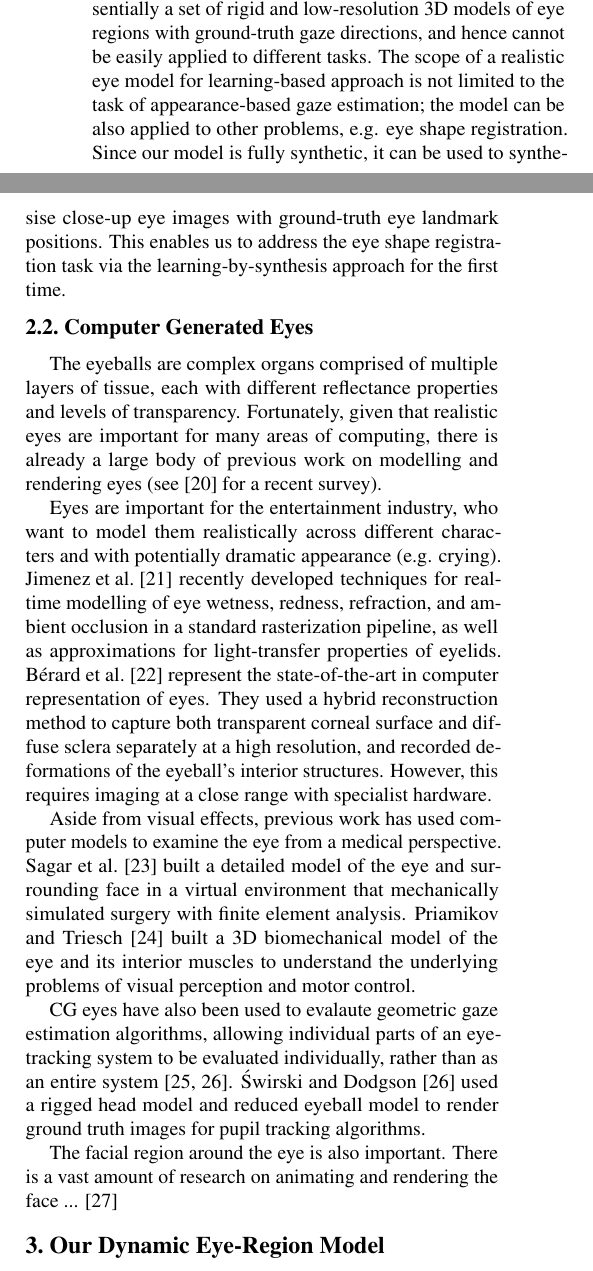
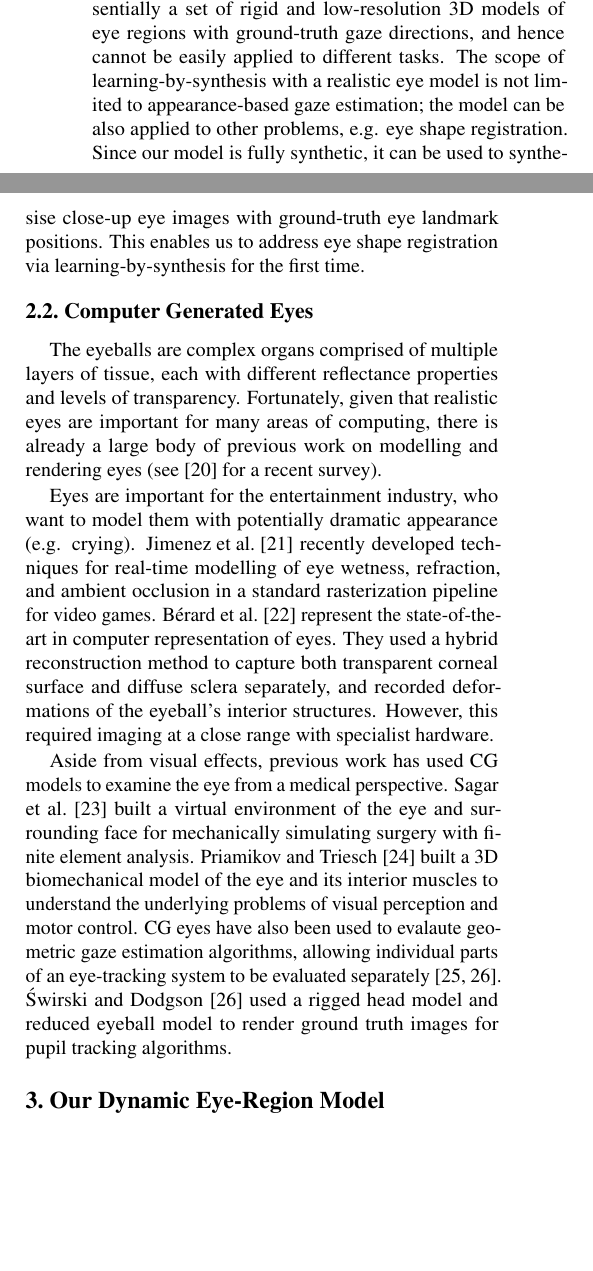
Before and after one commit to errollw/SynthesEyesICCV15, a LaTeX paper (00_main.tex, which reads 03_related_work.tex): two parts of the columns of page 2 of 8, joined at a grey line, cut so that both start at the same text, the shorter picture padded with empty space. Compiled offline with pdfLaTeX.

Commit message:
Tightening up related work

```diff
--- a/03_related_work.tex
+++ b/03_related_work.tex
@@ -28,9 +28,9 @@ In contrast, our model allows...
 % \commentY{reality and controllability should be both important, while currently the story focuses on the reality side. but this point is rather related to the next section (Computer Generated Eyes) maybe?}
 Another limitation of Sugano et al.'s dataset~\cite{sugano2014learning} is that they do not provide a parametric model.
 Their data is essentially a set of rigid and low-resolution 3D models of eye regions with ground-truth gaze directions, and hence cannot be easily applied to different tasks.
-The scope of a realistic eye model for learning-based approach is not limited to the task of appearance-based gaze estimation; the model can be also applied to other problems, e.g. eye shape registration.
+The scope of learning-by-synthesis with a realistic eye model is not limited to appearance-based gaze estimation; the model can be also applied to other problems, e.g. eye shape registration.
 Since our model is fully synthetic, it can be used to synthesise close-up eye images with ground-truth eye landmark positions.
-This enables us to address the eye shape registration task via the learning-by-synthesis approach for the first time.
+This enables us to address eye shape registration via learning-by-synthesis for the first time.
 
 %\cite{okada2008relevant}, \cite{shakhnarovich2003fast} -- both rendered RGB training images with poser for pose recognition
 %\cite{fanelli2011real} -- train head pose estimator on only synthetic depth data.
@@ -50,20 +50,19 @@ Fortunately, given that realistic eyes are important for many areas of computing
 
 % As we spend so much time looking at eyes, mistakes in their appearance can cause a CG face to appear unfamiliar.
 
-Eyes are important for the entertainment industry, who want to model them realistically across different characters and with potentially dramatic appearance (e.g. crying).
-\mbox{\citet{ActiBlizEyes}} recently developed techniques for real-time modelling of eye wetness, redness, refraction, and ambient occlusion in a standard rasterization pipeline, as well as approximations for light-transfer properties of eyelids.
+Eyes are important for the entertainment industry, who want to model them with potentially dramatic appearance (e.g. crying).
+\mbox{\citet{ActiBlizEyes}} recently developed techniques for real-time modelling of eye wetness, refraction, and ambient occlusion in a standard rasterization pipeline for video games.
 \citet{berard2014highquality} represent the state-of-the-art in computer representation of eyes.
-They used a hybrid reconstruction method to capture both transparent corneal surface and diffuse sclera separately at a high resolution, and recorded deformations of the eyeball's interior structures.
-However, this requires imaging at a close range with specialist hardware.
+They used a hybrid reconstruction method to capture both transparent corneal surface and diffuse sclera separately, and recorded deformations of the eyeball's interior structures.
+However, this required imaging at a close range with specialist hardware.
 
-Aside from visual effects, previous work has used computer models to examine the eye from a medical perspective.
-\citet{sagar1994virtual} built a detailed model of the eye and surrounding face in a virtual environment that mechanically simulated surgery with finite element analysis.
+Aside from visual effects, previous work has used CG models to examine the eye from a medical perspective.
+\citet{sagar1994virtual} built a virtual environment of the eye and surrounding face for mechanically simulating surgery with finite element analysis.
 \citet{priamikov14_openeyesim} built a 3D biomechanical model of the eye and its interior muscles to understand the underlying problems of visual perception and motor control.
-
-CG eyes have also been used to evalaute geometric gaze estimation algorithms, allowing individual parts of an eye-tracking system to be evaluated individually, rather than as an entire system \cite{bohme2008software,swirski2014rendering}. \citet{swirski2014rendering} used a rigged head model and reduced eyeball model to render ground truth images for pupil tracking algorithms.
+CG eyes have also been used to evalaute geometric gaze estimation algorithms, allowing individual parts of an eye-tracking system to be evaluated separately \cite{bohme2008software,swirski2014rendering}. \citet{swirski2014rendering} used a rigged head model and reduced eyeball model to render ground truth images for pupil tracking algorithms.
 
 % reword
-The facial region around the eye is also important. There is a vast amount of research on animating and rendering the face ... \cite{orvalho2012facial}
+% The facial region around the eye is also important. There is a vast amount of research on animating and rendering the face ... \cite{orvalho2012facial}
 
 % and the level of detail was deemed unnecessary for our purposes.
 
```
